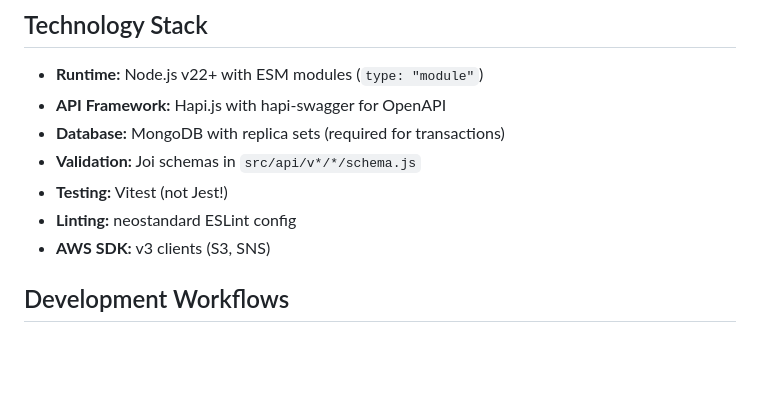
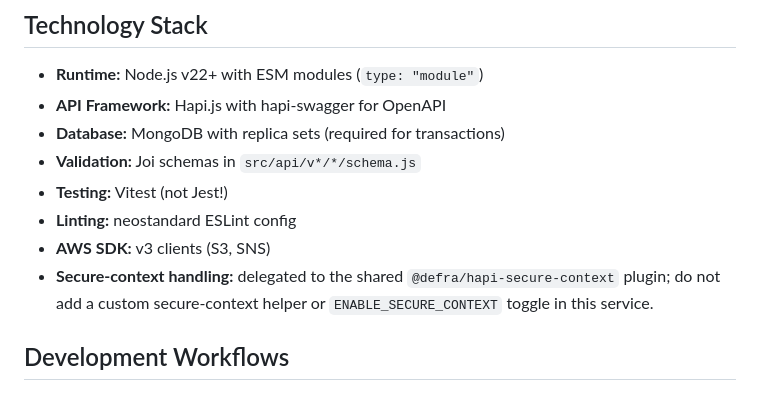
Before and after one commit to DEFRA/fcp-sfd-object-processor, a Markdown page: .github/copilot-instructions.md, the part around the change. Drawn GitHub-style; blank space fills up the shorter version.

```diff
--- a/.github/copilot-instructions.md
+++ b/.github/copilot-instructions.md
@@ -89,6 +89,7 @@ This service uses **Microsoft Entra ID (Azure AD) JWT authentication** via `@hap
 - **Testing:** Vitest (not Jest!)
 - **Linting:** neostandard ESLint config
 - **AWS SDK:** v3 clients (S3, SNS)
+- **Secure-context handling:** delegated to the shared `@defra/hapi-secure-context` plugin; do not add a custom secure-context helper or `ENABLE_SECURE_CONTEXT` toggle in this service.
 
 ## Development Workflows
 
```
Also changed, not shown: README.md (+2 -0 lines).
